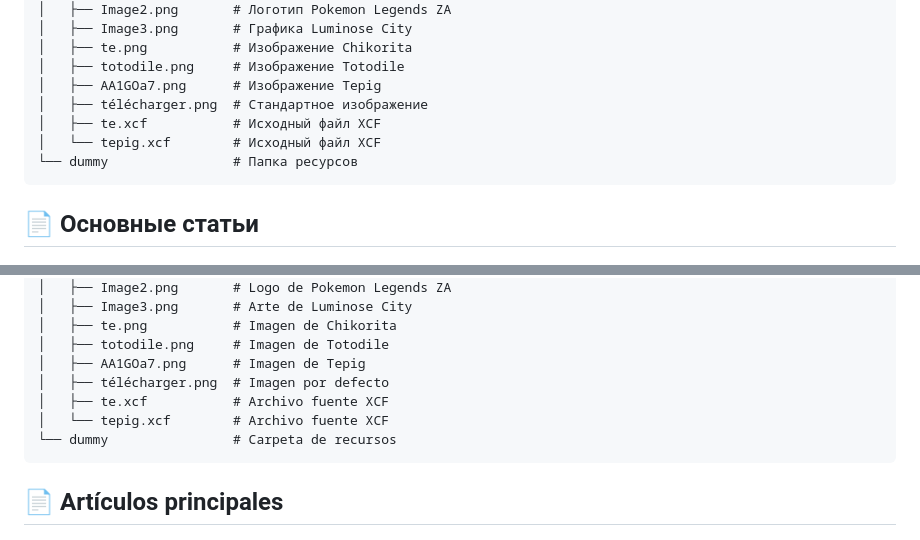
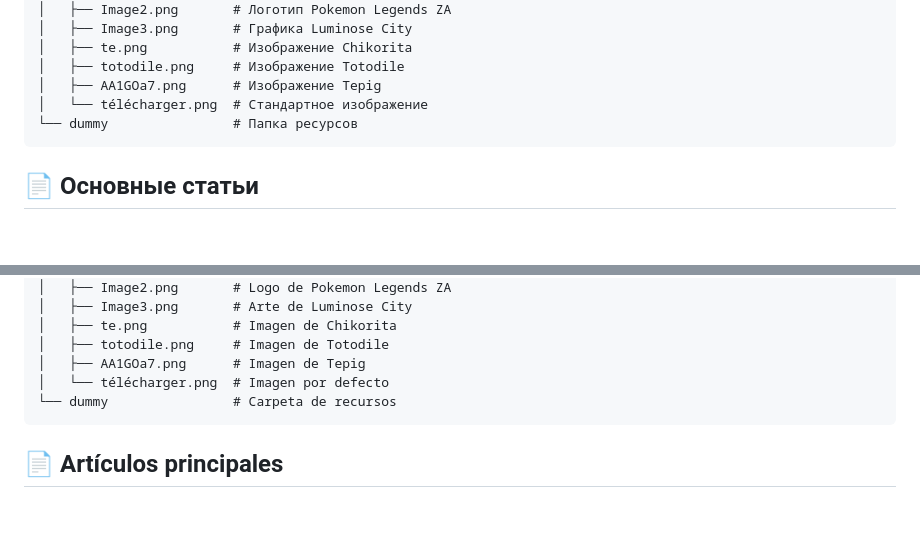
Before and after one commit to captainflorex/EuroPress, a Markdown page: README.md, 2 parts joined by grey strips. Rendered like a GitHub page; blank space fills up the shorter version.

````diff
--- a/README.md
+++ b/README.md
@@ -430,9 +424,7 @@ EuroPress — это современная платформа блога, пр
 │   ├── te.png           # Изображение Chikorita
 │   ├── totodile.png     # Изображение Totodile
 │   ├── AA1GOa7.png      # Изображение Tepig
-│   ├── télécharger.png  # Стандартное изображение
-│   ├── te.xcf           # Исходный файл XCF
-│   └── tepig.xcf        # Исходный файл XCF
+│   └── télécharger.png  # Стандартное изображение
 └── dummy                # Папка ресурсов
 ```
 
@@ -561,9 +553,7 @@ EuroPress es una plataforma de blog moderna diseñada para compartir artículos
 │   ├── te.png           # Imagen de Chikorita
 │   ├── totodile.png     # Imagen de Totodile
 │   ├── AA1GOa7.png      # Imagen de Tepig
-│   ├── télécharger.png  # Imagen por defecto
-│   ├── te.xcf           # Archivo fuente XCF
-│   └── tepig.xcf        # Archivo fuente XCF
+│   └── télécharger.png  # Imagen por defecto
 └── dummy                # Carpeta de recursos
 ```
 
````
Also changed, not shown: other parts of README.md (+3 -9 lines).
